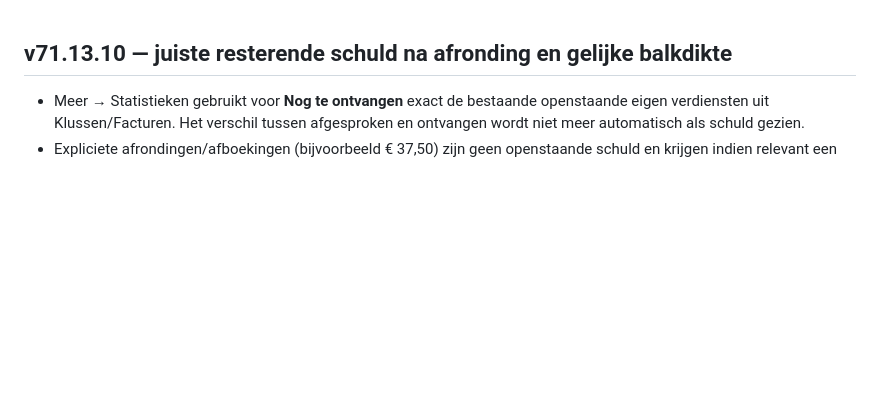
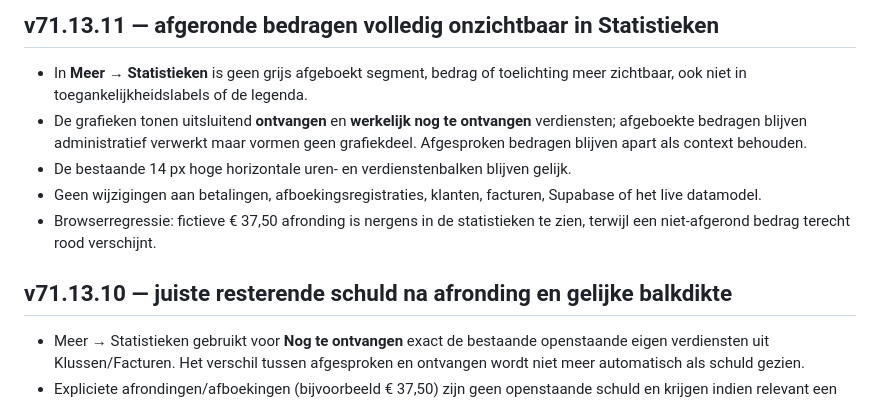
Before and after one commit to jkor95/JK-Works-app, a Markdown page: CHANGELOG.md, the part around the change. Drawn GitHub-style; blank space fills up the shorter version.

Commit message:
Documenteer volledig verbergen afgeronde bedragen in statistieken

```diff
--- a/CHANGELOG.md
+++ b/CHANGELOG.md
@@ -1,3 +1,10 @@
+## v71.13.11 — afgeronde bedragen volledig onzichtbaar in Statistieken
+- In **Meer → Statistieken** is geen grijs afgeboekt segment, bedrag of toelichting meer zichtbaar, ook niet in toegankelijkheidslabels of de legenda.
+- De grafieken tonen uitsluitend **ontvangen** en **werkelijk nog te ontvangen** verdiensten; afgeboekte bedragen blijven administratief verwerkt maar vormen geen grafiekdeel. Afgesproken bedragen blijven apart als context behouden.
+- De bestaande 14 px hoge horizontale uren- en verdienstenbalken blijven gelijk.
+- Geen wijzigingen aan betalingen, afboekingsregistraties, klanten, facturen, Supabase of het live datamodel.
+- Browserregressie: fictieve € 37,50 afronding is nergens in de statistieken te zien, terwijl een niet-afgerond bedrag terecht rood verschijnt.
+
 ## v71.13.10 — juiste resterende schuld na afronding en gelijke balkdikte
 - Meer → Statistieken gebruikt voor **Nog te ontvangen** exact de bestaande openstaande eigen verdiensten uit Klussen/Facturen. Het verschil tussen afgesproken en ontvangen wordt niet meer automatisch als schuld gezien.
 - Expliciete afrondingen/afboekingen (bijvoorbeeld € 37,50) zijn geen openstaande schuld en krijgen indien relevant een **grijs segment 'Afgerond'**, met eigen bedrag, naast ontvangen (gevuld) en werkelijk openstaand (rood). Het oorspronkelijk afgesproken bedrag blijft zichtbaar.
```
